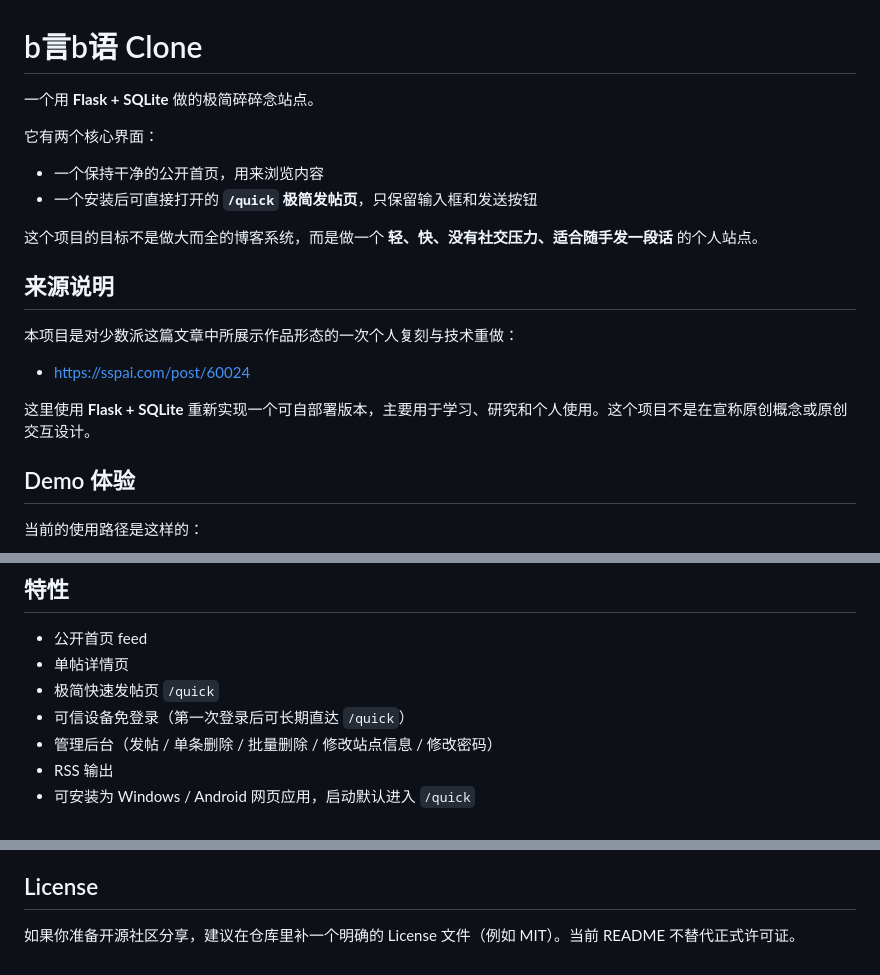
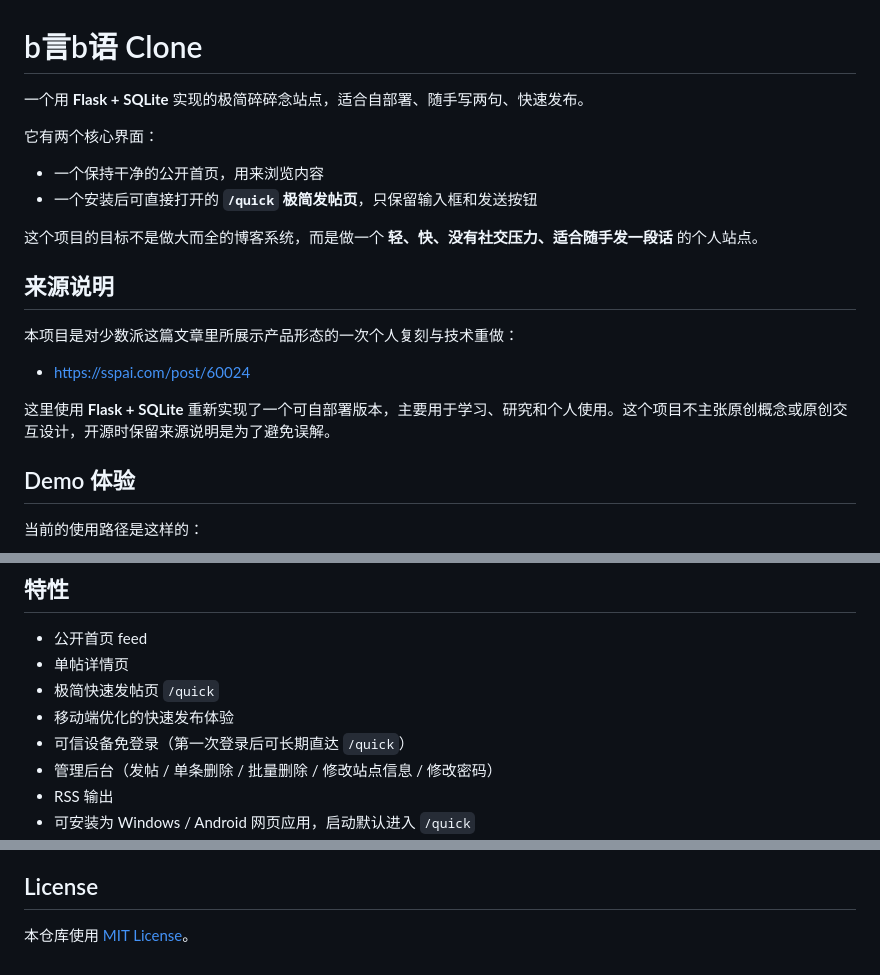
Before and after one commit to hehuapei/byanbyu, a Markdown page: README.md, 3 parts joined by grey strips. GitHub-like rendering.

Commit message:
Refine README wording.
Clarify project attribution, highlight the mobile quick publish experience, and point the license section at the existing MIT file.

Co-Authored-By: Claude Opus 4.7 (1M context) <noreply@anthropic.com>

```diff
--- a/README.md
+++ b/README.md
@@ -1,6 +1,6 @@
 # b言b语 Clone
 
-一个用 **Flask + SQLite** 做的极简碎碎念站点。
+一个用 **Flask + SQLite** 实现的极简碎碎念站点，适合自部署、随手写两句、快速发布。
 
 它有两个核心界面：
 - 一个保持干净的公开首页，用来浏览内容
@@ -10,11 +10,11 @@
 
 ## 来源说明
 
-本项目是对少数派这篇文章中所展示作品形态的一次个人复刻与技术重做：
+本项目是对少数派这篇文章里所展示产品形态的一次个人复刻与技术重做：
 
 - https://sspai.com/post/60024
 
-这里使用 **Flask + SQLite** 重新实现一个可自部署版本，主要用于学习、研究和个人使用。这个项目不是在宣称原创概念或原创交互设计。
+这里使用 **Flask + SQLite** 重新实现了一个可自部署版本，主要用于学习、研究和个人使用。这个项目不主张原创概念或原创交互设计，开源时保留来源说明是为了避免误解。
 
 ## Demo 体验
 
@@ -31,6 +31,7 @@
 - 公开首页 feed
 - 单帖详情页
 - 极简快速发帖页 `/quick`
+- 移动端优化的快速发布体验
 - 可信设备免登录（第一次登录后可长期直达 `/quick`）
 - 管理后台（发帖 / 单条删除 / 批量删除 / 修改站点信息 / 修改密码）
 - RSS 输出
@@ -220,4 +221,4 @@ python3 app.py
 
 ## License
 
-如果你准备开源社区分享，建议在仓库里补一个明确的 License 文件（例如 MIT）。当前 README 不替代正式许可证。
+本仓库使用 [MIT License](./LICENSE)。
```
